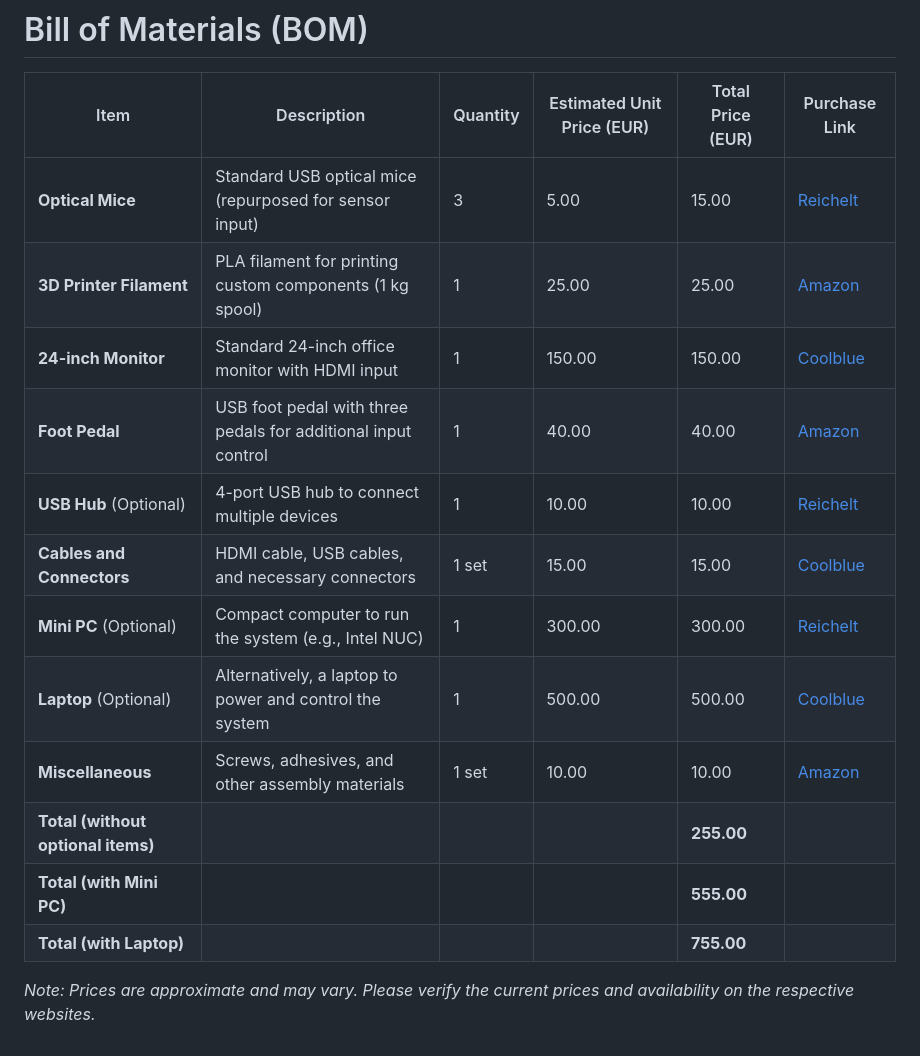
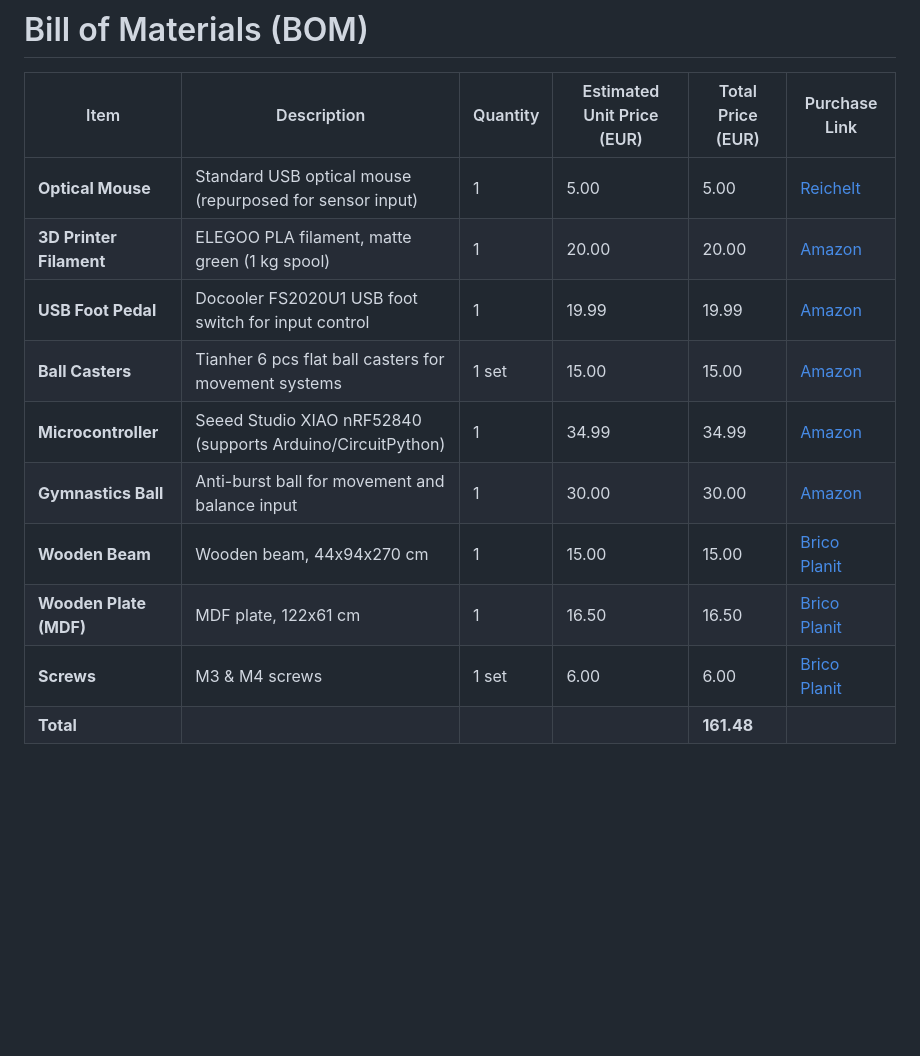
Before and after one commit to BlommeJan/OrbitalPlay, a Markdown page: bill_off-materials.md, the part around the change. Rendered like a GitHub page; blank space fills up the shorter version.

```diff
--- a/bill_off-materials.md
+++ b/bill_off-materials.md
@@ -2,17 +2,13 @@
 
 | Item                     | Description                                                                 | Quantity | Estimated Unit Price (EUR) | Total Price (EUR) | Purchase Link                                                                                                                                                                                                 |
 |--------------------------|-----------------------------------------------------------------------------|----------|----------------------------|-------------------|---------------------------------------------------------------------------------------------------------------------------------------------------------------------------------------------------------------|
-| **Optical Mice**         | Standard USB optical mice (repurposed for sensor input)                      | 3        | 5.00                       | 15.00             | [Reichelt](https://www.reichelt.com/be/nl/shop/product/muis_muis_kabel_usb_zwart-305524)                                                                                                                      |
-| **3D Printer Filament**  | PLA filament for printing custom components (1 kg spool)                    | 1        | 25.00                      | 25.00             | [Amazon](https://www.amazon.com.be/-/en/WANHAO-Filament-Premium-1-75MM-Printer/dp/B07WZBDPXM)                                                                                                                  |
-| **24-inch Monitor**      | Standard 24-inch office monitor with HDMI input                             | 1        | 150.00                     | 150.00            | [Coolblue](https://www.coolblue.be/en/product/816816/aoc-24p1.html)                                                                                                                                           |
-| **Foot Pedal**           | USB foot pedal with three pedals for additional input control               | 1        | 40.00                      | 40.00             | [Amazon](https://www.amazon.com.be/-/en/Optical-Controller-Programmable-Computer-Keyboard/dp/B09YYPYY39)                                                                                                       |
-| **USB Hub** (Optional)   | 4-port USB hub to connect multiple devices                                  | 1        | 10.00                      | 10.00             | [Reichelt](https://www.reichelt.com/de/en/usb-cable-and-adapter-set-usb-adapterset-1-p82461.html)                                                                                                             |
-| **Cables and Connectors**| HDMI cable, USB cables, and necessary connectors                            | 1 set    | 15.00                      | 15.00             | [Coolblue](https://www.coolblue.be/en/cables/hdmi-cables)                                                                                                                                                     |
-| **Mini PC** (Optional)   | Compact computer to run the system (e.g., Intel NUC)                         | 1        | 300.00                     | 300.00            | [Reichelt](https://www.reichelt.com/de/en/mini-pc-nuc-kit-nuc12wski7-intel-nuc12wski7-p335701.html)                                                                                                           |
-| **Laptop** (Optional)    | Alternatively, a laptop to power and control the system                     | 1        | 500.00                     | 500.00            | [Coolblue](https://www.coolblue.be/en/laptops)                                                                                                                                                                |
-| **Miscellaneous**        | Screws, adhesives, and other assembly materials                             | 1 set    | 10.00                      | 10.00             | [Amazon](https://www.amazon.com.be/-/en/Pack-Velcro-Strips-50mm-120mm/dp/B06XP7V57B)                                                                                                                          |
-| **Total (without optional items)** |                                                                     |          |                            | **255.00**        |                                                                                                                                                                                                               |
-| **Total (with Mini PC)** |                                                                     |          |                            | **555.00**        |                                                                                                                                                                                                               |
-| **Total (with Laptop)**  |                                                                     |          |                            | **755.00**        |                                                                                                                                                                                                               |
-
-*Note: Prices are approximate and may vary. Please verify the current prices and availability on the respective websites.*
+| **Optical Mouse**        | Standard USB optical mouse (repurposed for sensor input)                   | 1        | 5.00                       | 5.00              | [Reichelt](https://www.reichelt.com/be/nl/shop/product/muis_muis_kabel_usb_zwart-305524)                                                                                                                      |
+| **3D Printer Filament**  | ELEGOO PLA filament, matte green (1 kg spool)                              | 1        | 20.00                      | 20.00             | [Amazon](https://www.amazon.com.be)                                                                                                                                                                            |
+| **USB Foot Pedal**       | Docooler FS2020U1 USB foot switch for input control                        | 1        | 19.99                      | 19.99             | [Amazon](https://www.amazon.com.be)                                                                                                                                                                            |
+| **Ball Casters**         | Tianher 6 pcs flat ball casters for movement systems                       | 1 set    | 15.00                      | 15.00             | [Amazon](https://www.amazon.com.be)                                                                                                                                                                            |
+| **Microcontroller**      | Seeed Studio XIAO nRF52840 (supports Arduino/CircuitPython)                | 1        | 34.99                      | 34.99             | [Amazon](https://www.amazon.com.be)                                                                                                                                                                            |
+| **Gymnastics Ball**      | Anti-burst ball for movement and balance input                             | 1        | 30.00                      | 30.00             | [Amazon](https://www.amazon.com.be)                                                                                                                                                                            |
+| **Wooden Beam**          | Wooden beam, 44x94x270 cm                                                  | 1        | 15.00                      | 15.00             | [Brico Planit](https://www.brico.be)                                                                                                                                                                           |
+| **Wooden Plate (MDF)**   | MDF plate, 122x61 cm                                                       | 1        | 16.50                      | 16.50             | [Brico Planit](https://www.brico.be)                                                                                                                                                                           |
+| **Screws**               | M3 & M4 screws                                                             | 1 set    | 6.00                       | 6.00              | [Brico Planit](https://www.brico.be)                                                                                                                                                                           |
+| **Total**                |                                                                             |          |                            | **161.48**        |                                                                                                                                                                                                               |
```
